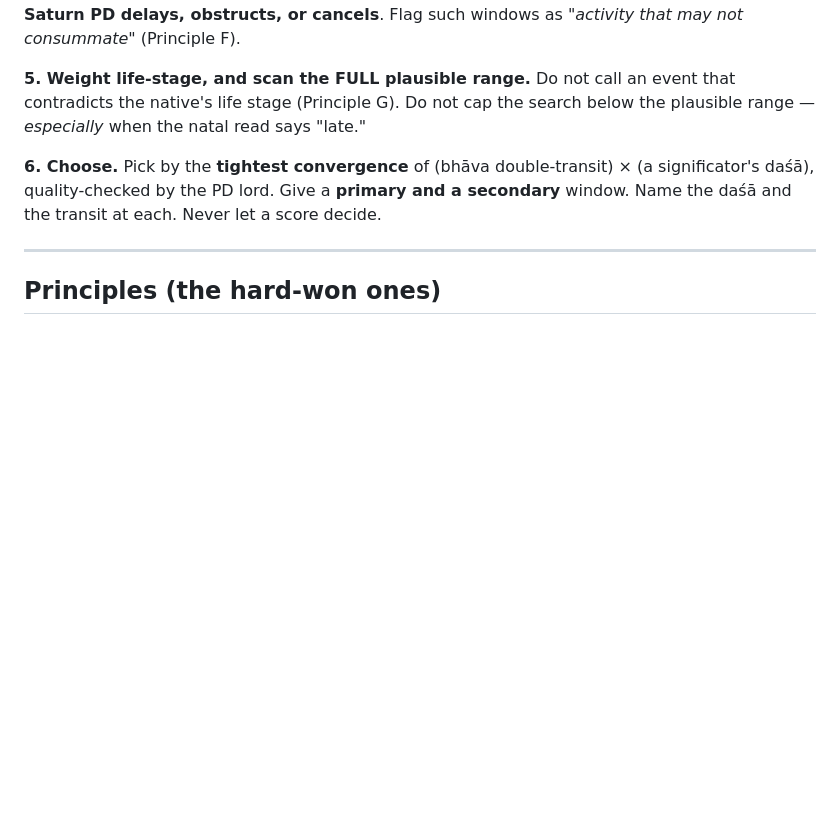
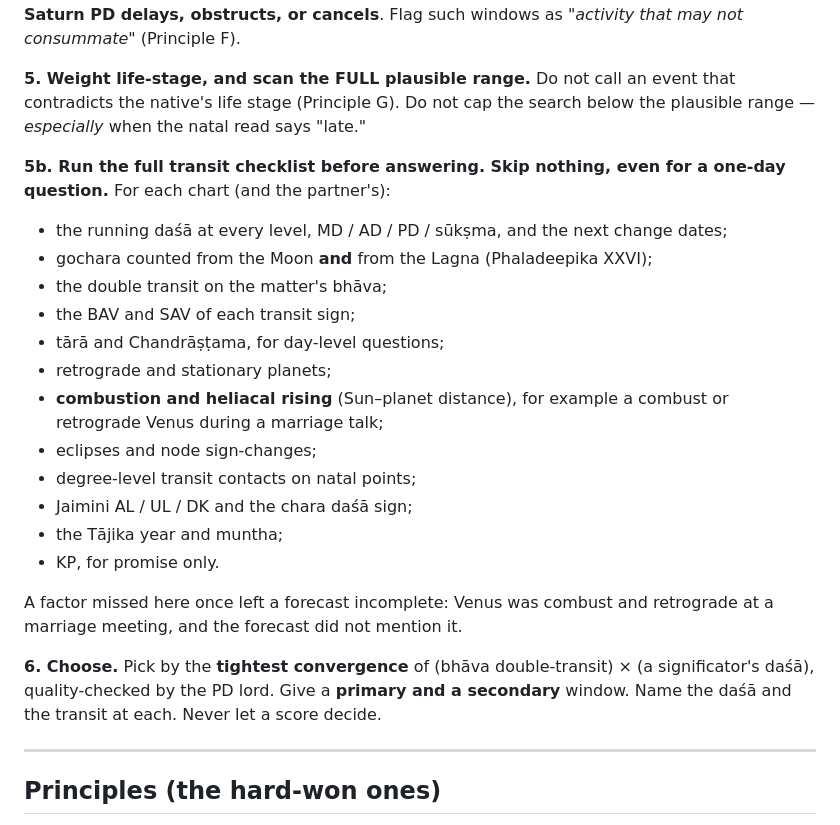
Before and after one commit to jharavi162/Advance-astrology-framework, a Markdown page: docs/AI_EVENT_TIMING_GUIDE.md, the part around the change. Drawn GitHub-style; blank space fills up the shorter version.

Commit message:
docs: add a full transit checklist to the timing guide
Lists every factor to read before answering a timing question, including
combustion/heliacal rising and stations, which a recent reading missed.

Co-Authored-By: Claude Opus 5.5 <noreply@anthropic.com>
Claude-Session: https://claude.ai/code/session_01Y4Njed1jVcJQGZFbX3pQGp

```diff
--- a/docs/AI_EVENT_TIMING_GUIDE.md
+++ b/docs/AI_EVENT_TIMING_GUIDE.md
@@ -65,6 +65,26 @@ such windows as *"activity that may not consummate"* (Principle F).
 **5. Weight life-stage, and scan the FULL plausible range.** Do not call an event
 that contradicts the native's life stage (Principle G). Do not cap the search
 below the plausible range — *especially* when the natal read says "late."
+
+**5b. Run the full transit checklist before answering. Skip nothing, even for a
+one-day question.** For each chart (and the partner's):
+- the running daśā at every level, MD / AD / PD / sūkṣma, and the next
+  change dates;
+- gochara counted from the Moon **and** from the Lagna (Phaladeepika XXVI);
+- the double transit on the matter's bhāva;
+- the BAV and SAV of each transit sign;
+- tārā and Chandrāṣṭama, for day-level questions;
+- retrograde and stationary planets;
+- **combustion and heliacal rising** (Sun–planet distance), for example a
+  combust or retrograde Venus during a marriage talk;
+- eclipses and node sign-changes;
+- degree-level transit contacts on natal points;
+- Jaimini AL / UL / DK and the chara daśā sign;
+- the Tājika year and muntha;
+- KP, for promise only.
+
+A factor missed here once left a forecast incomplete: Venus was combust and
+retrograde at a marriage meeting, and the forecast did not mention it.
 
 **6. Choose.** Pick by the **tightest convergence** of (bhāva double-transit) ×
 (a significator's daśā), quality-checked by the PD lord. Give a **primary and a
```
